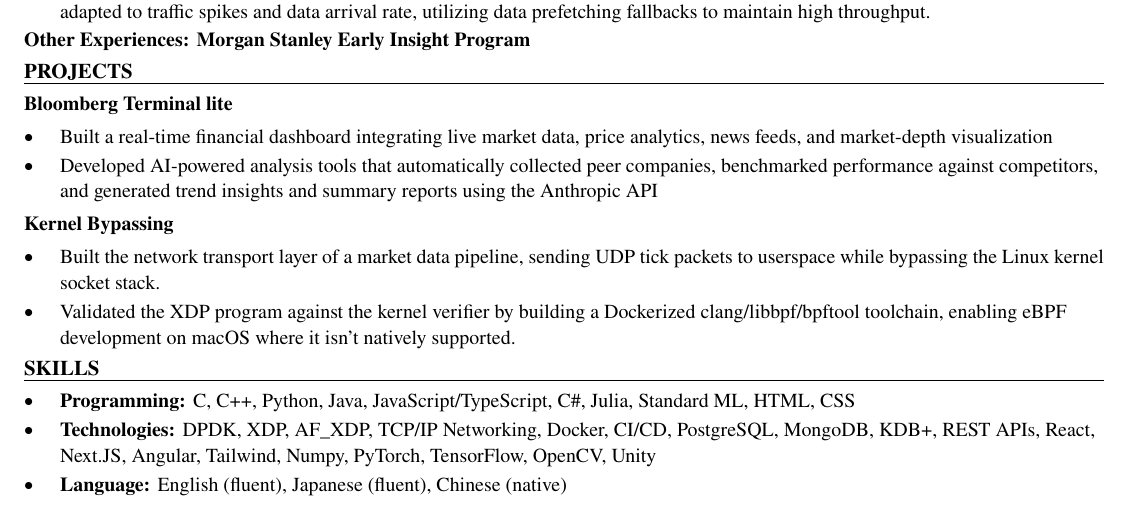
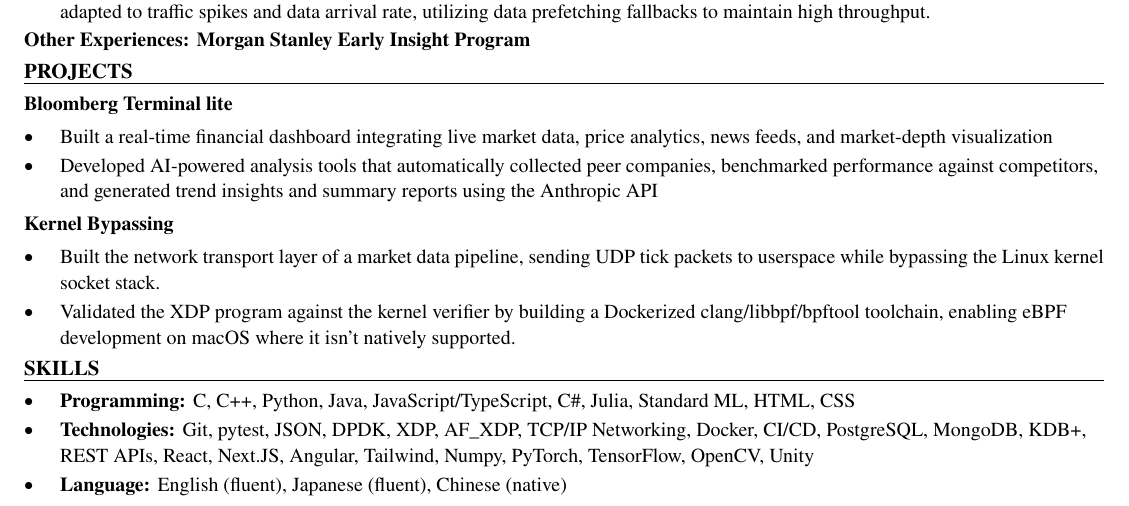
Before and after one commit to xinyichan04/resume, a LaTeX CV (resume.tex, which reads skills.tex): part of the page, cut so that both start at the same text. Compiled offline with pdfLaTeX.

Commit message:
Tailor for Moment Energy: Software Engineering Co-op (ATS score 61.9 -> 100.0)

```diff
--- a/skills.tex
+++ b/skills.tex
@@ -2,6 +2,6 @@
 \section*{SKILLS}
 \begin{itemize}
   \item \textbf{Programming:} C, C++, Python, Java, JavaScript/TypeScript, C\#, Julia, Standard ML, HTML, CSS
-  \item \textbf{Technologies:} DPDK, XDP, AF\_XDP, TCP/IP Networking, Docker, CI/CD, PostgreSQL, MongoDB, KDB+, REST APIs, React, Next.JS, Angular, Tailwind, Numpy, PyTorch, TensorFlow, OpenCV, Unity
+  \item \textbf{Technologies:} Git, pytest, JSON, DPDK, XDP, AF\_XDP, TCP/IP Networking, Docker, CI/CD, PostgreSQL, MongoDB, KDB+, REST APIs, React, Next.JS, Angular, Tailwind, Numpy, PyTorch, TensorFlow, OpenCV, Unity
   \item \textbf{Language:} English (fluent), Japanese (fluent), Chinese (native)
 \end{itemize}
```
